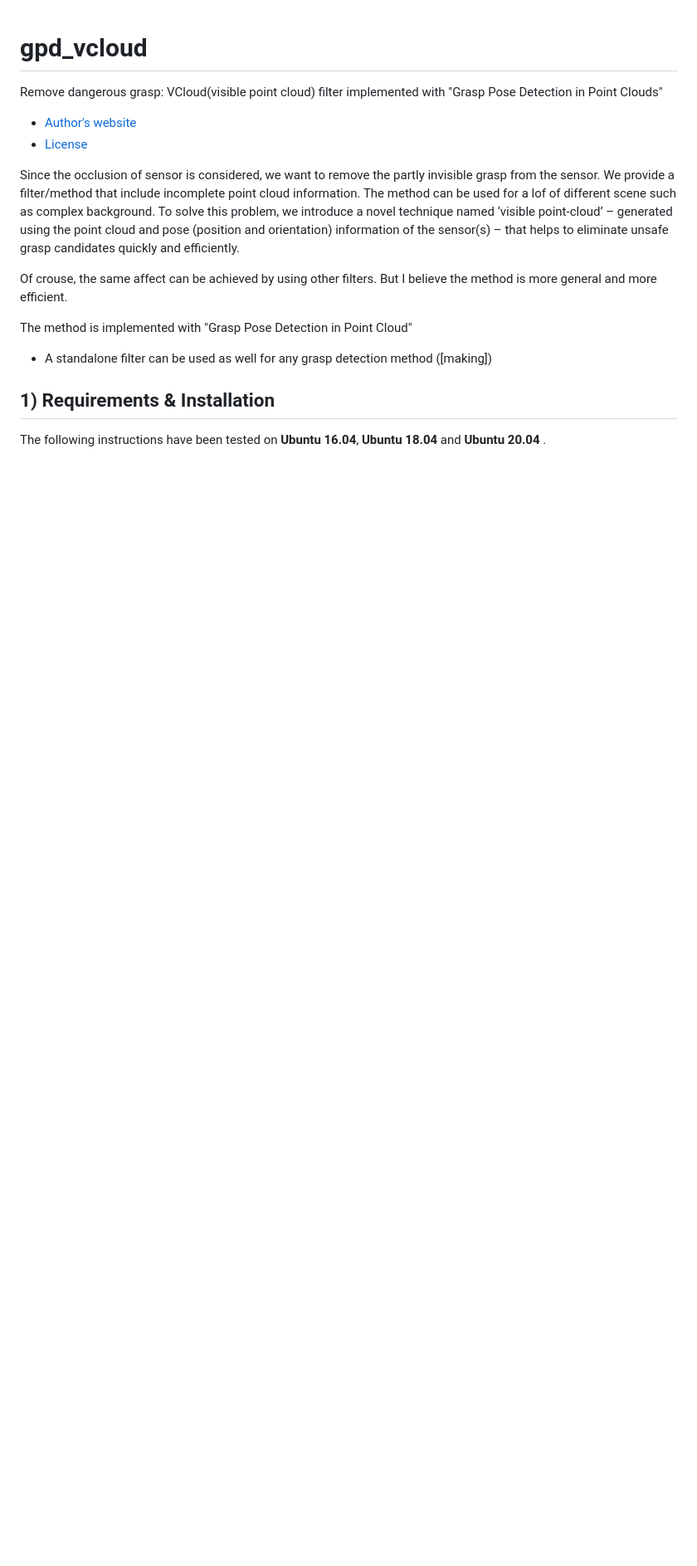
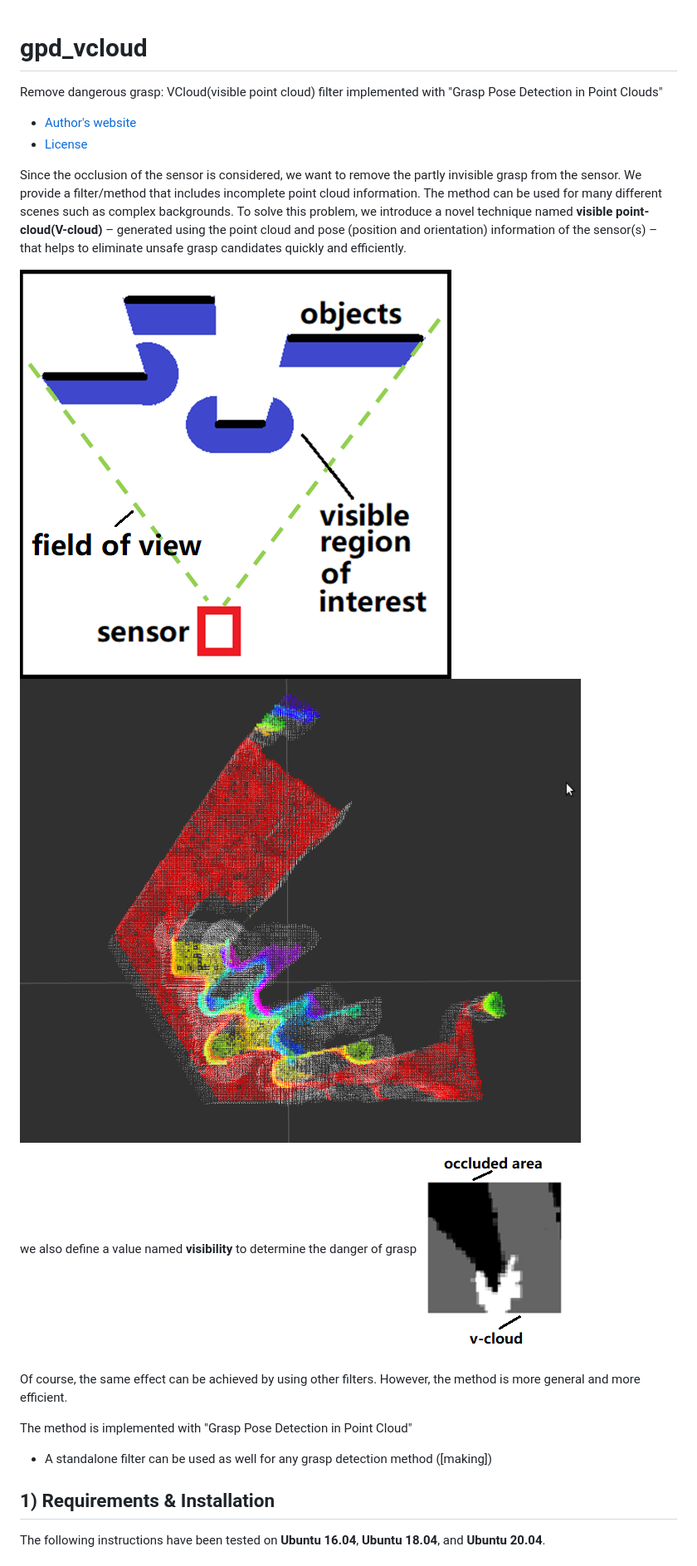
Before and after one commit to ojijinWang/gpd_vcloud, a Markdown page: README.md, the part around one of its changes. Shown at 83% size. Rendered like a GitHub page; blank space fills up the shorter version.

```diff
--- a/README.md
+++ b/README.md
@@ -5,17 +5,23 @@ Remove dangerous grasp: VCloud(visible point cloud) filter implemented with "Gra
 * [License](making)
 
 
-Since the occlusion of sensor is considered, we want to remove the partly invisible grasp from the sensor.
-We provide a filter/method that include incomplete point cloud information.
-The method can be used for a lof of different scene such as complex background.
-To solve this problem, we introduce a novel technique named ‘visible point-cloud’ – generated using the point cloud and pose (position and orientation) information of the sensor(s) – that helps to eliminate unsafe grasp candidates quickly and efficiently.
+Since the occlusion of the sensor is considered, we want to remove the partly invisible grasp from the sensor.
+We provide a filter/method that includes incomplete point cloud information.
+The method can be used for many different scenes such as complex backgrounds.
+To solve this problem, we introduce a novel technique named **visible point-cloud(V-cloud)** – generated using the point cloud and pose (position and orientation) information of the sensor(s) – that helps to eliminate unsafe grasp candidates quickly and efficiently.
 
-Of crouse, the same affect can be achieved by using other filters. But I believe the method is more general and more efficient.
+<img src="doc/Fig_visible_region_c3.png" height=170px/>
+<img src="doc/Fig_vcloud.png" height=170px/>
+
+we also define a value named **visibility** to determine the danger of grasp
+<img src="doc/Fig_light_cloud_3_c.png" height=170px/>
+
+Of course, the same effect can be achieved by using other filters. However, the method is more general and more efficient.
 
 The method is implemented with "Grasp Pose Detection in Point Cloud"
 * A standalone filter can be used as well for any grasp detection method ([making])
 
 ## 1) Requirements & Installation
 
-The following instructions have been tested on  **Ubuntu 16.04**, **Ubuntu 18.04** and  **Ubuntu 20.04** .
+The following instructions have been tested on  **Ubuntu 16.04**, **Ubuntu 18.04**, and  **Ubuntu 20.04**.
 
```
Also changed, not shown: other parts of README.md (+1 -1 lines).
